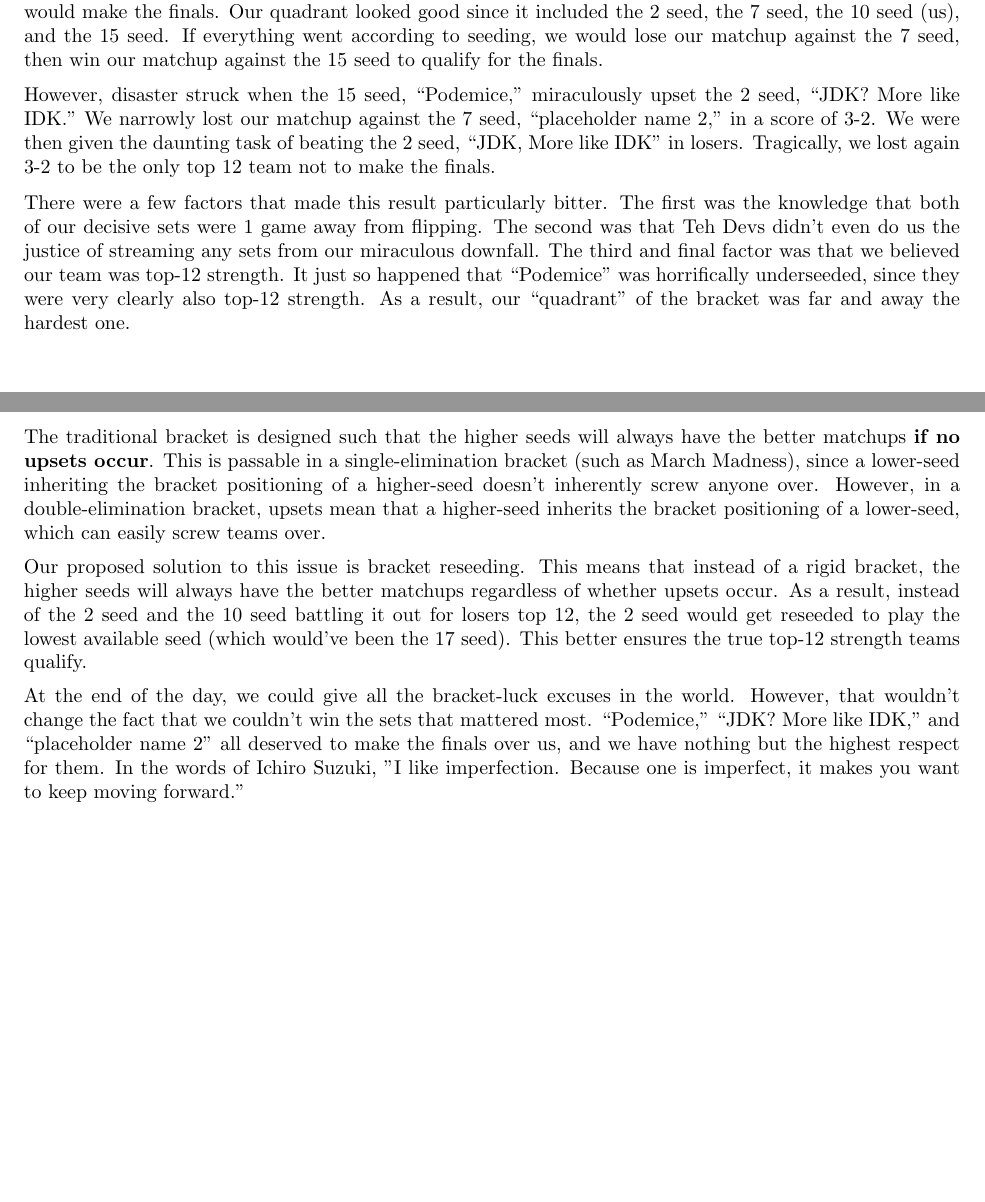
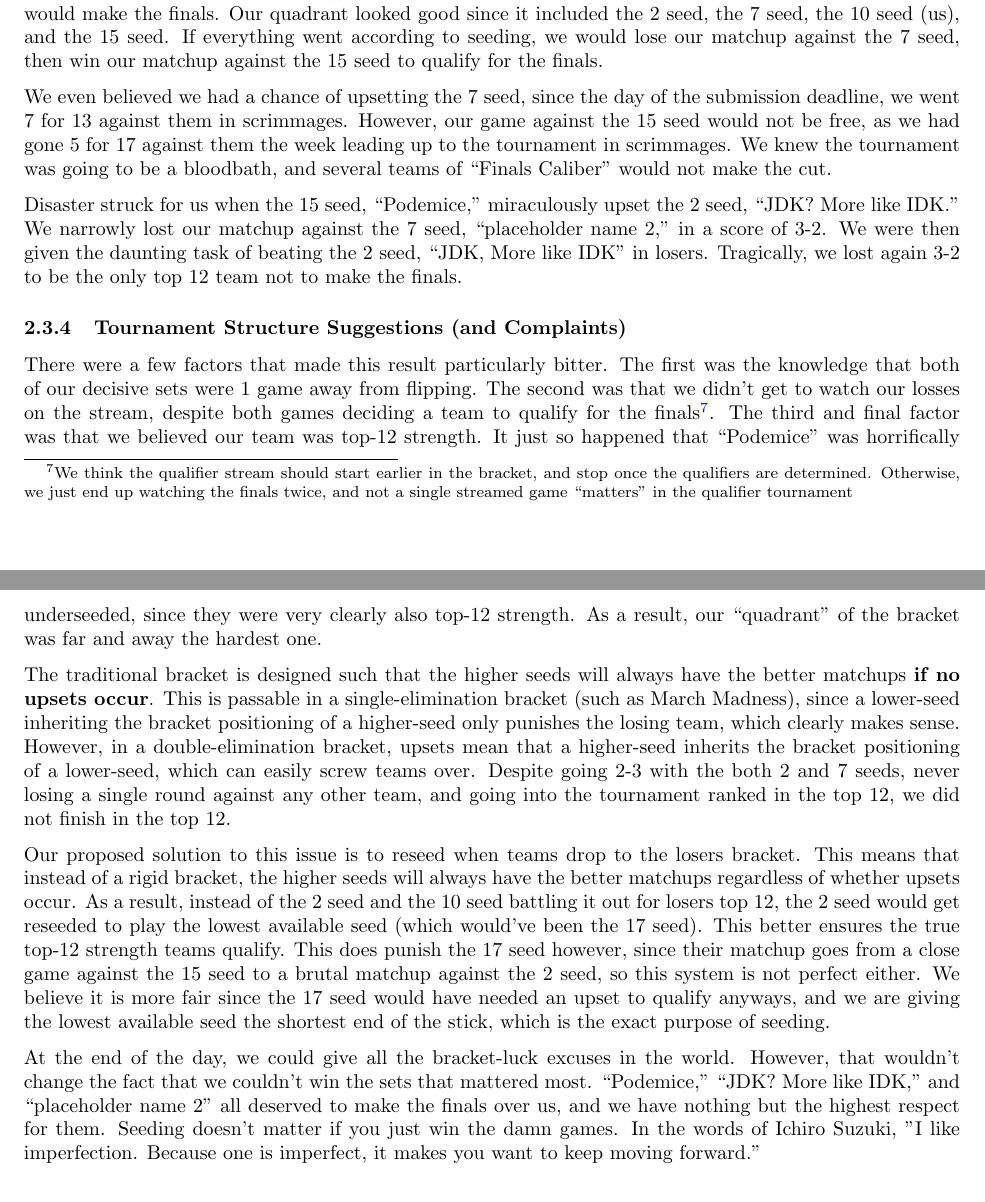
Before and after one commit to justinottesen/battlecode25, a LaTeX document (postmortem/main.tex, which reads postmortem/source/quals.tex): two parts of pages 12 and 13 of 14, joined at a grey line, cut so that both start at the same text, the shorter picture padded with empty space. Compiled offline with pdfLaTeX.

Commit message:
Edits of Andrew's quals writeup

```diff
--- a/postmortem/source/quals.tex
+++ b/postmortem/source/quals.tex
@@ -66,20 +64,24 @@ The US qualifier tournament is a traditional double-elimination tournament. This
 
 \medskip
 
-However, disaster struck when the 15 seed, ``Podemice,'' miraculously upset the 2 seed, ``JDK? More like IDK.'' We narrowly lost our matchup against the 7 seed, ``placeholder name 2,'' in a score of 3-2. We were then given the daunting task of beating the 2 seed, ``JDK, More like IDK'' in losers. Tragically, we lost again 3-2 to be the only top 12 team not to make the finals.
+We even believed we had a chance of upsetting the 7 seed, since the day of the submission deadline, we went 7 for 13 against them in scrimmages. However, our game against the 15 seed would not be free, as we had gone 5 for 17 against them the week leading up to the tournament in scrimmages. We knew the tournament was going to be a bloodbath, and several teams of ``Finals Caliber'' would not make the cut.
 
 \medskip
 
-There were a few factors that made this result particularly bitter. The first was the knowledge that both of our decisive sets were 1 game away from flipping. The second was that Teh Devs didn't even do us the justice of streaming any sets from our miraculous downfall. The third and final factor was that we believed our team was top-12 strength. It just so happened that ``Podemice'' was horrifically underseeded, since they were very clearly also top-12 strength. As a result, our ``quadrant'' of the bracket was far and away the hardest one.
+Disaster struck for us when the 15 seed, ``Podemice,'' miraculously upset the 2 seed, ``JDK? More like IDK.'' We narrowly lost our matchup against the 7 seed, ``placeholder name 2,'' in a score of 3-2. We were then given the daunting task of beating the 2 seed, ``JDK, More like IDK'' in losers. Tragically, we lost again 3-2 to be the only top 12 team not to make the finals.
+
+\subsubsection{Tournament Structure Suggestions (and Complaints)}
+
+There were a few factors that made this result particularly bitter. The first was the knowledge that both of our decisive sets were 1 game away from flipping. The second was that we didn't get to watch our losses on the stream, despite both games deciding a team to qualify for the finals\footnote{We think the qualifier stream should start earlier in the bracket, and stop once the qualifiers are determined. Otherwise, we just end up watching the finals twice, and not a single streamed game ``matters'' in the qualifier tournament}. The third and final factor was that we believed our team was top-12 strength. It just so happened that ``Podemice'' was horrifically underseeded, since they were very clearly also top-12 strength. As a result, our ``quadrant'' of the bracket was far and away the hardest one.
 
 \medskip
 
-The traditional bracket is designed such that the higher seeds will always have the better matchups \textbf{if no upsets occur}. This is passable in a single-elimination bracket (such as March Madness), since a lower-seed inheriting the bracket positioning of a higher-seed doesn't inherently screw anyone over. However, in a double-elimination bracket, upsets mean that a higher-seed inherits the bracket positioning of a lower-seed, which can easily screw teams over.
+The traditional bracket is designed such that the higher seeds will always have the better matchups \textbf{if no upsets occur}. This is passable in a single-elimination bracket (such as March Madness), since a lower-seed inheriting the bracket positioning of a higher-seed only punishes the losing team, which clearly makes sense. However, in a double-elimination bracket, upsets mean that a higher-seed inherits the bracket positioning of a lower-seed, which can easily screw teams over. Despite going 2-3 with the both 2 and 7 seeds, never losing a single round against any other team, and going into the tournament ranked in the top 12, we did not finish in the top 12.
 
 \medskip
 
-Our proposed solution to this issue is bracket reseeding. This means that instead of a rigid bracket, the higher seeds will always have the better matchups regardless of whether upsets occur. As a result, instead of the 2 seed and the 10 seed battling it out for losers top 12, the 2 seed would get reseeded to play the lowest available seed (which would've been the 17 seed). This better ensures the true top-12 strength teams qualify.
+Our proposed solution to this issue is to reseed when teams drop to the losers bracket. This means that instead of a rigid bracket, the higher seeds will always have the better matchups regardless of whether upsets occur. As a result, instead of the 2 seed and the 10 seed battling it out for losers top 12, the 2 seed would get reseeded to play the lowest available seed (which would've been the 17 seed). This better ensures the true top-12 strength teams qualify. This does punish the 17 seed however, since their matchup goes from a close game against the 15 seed to a brutal matchup against the 2 seed, so this system is not perfect either. We believe it is more fair since the 17 seed would have needed an upset to qualify anyways, and we are giving the lowest available seed the shortest end of the stick, which is the exact purpose of seeding.
 
 \medskip
 
-At the end of the day, we could give all the bracket-luck excuses in the world. However, that wouldn't change the fact that we couldn't win the sets that mattered most. ``Podemice,'' ``JDK? More like IDK,'' and ``placeholder name 2'' all deserved to make the finals over us, and we have nothing but the highest respect for them. In the words of Ichiro Suzuki, "I like imperfection. Because one is imperfect, it makes you want to keep moving forward."
+At the end of the day, we could give all the bracket-luck excuses in the world. However, that wouldn't change the fact that we couldn't win the sets that mattered most. ``Podemice,'' ``JDK? More like IDK,'' and ``placeholder name 2'' all deserved to make the finals over us, and we have nothing but the highest respect for them. Seeding doesn't matter if you just win the damn games. In the words of Ichiro Suzuki, "I like imperfection. Because one is imperfect, it makes you want to keep moving forward."
```
Also changed, not shown: postmortem/source/intro.tex (+1 -1 lines), postmortem/source/quals.tex (22 more changed lines).
